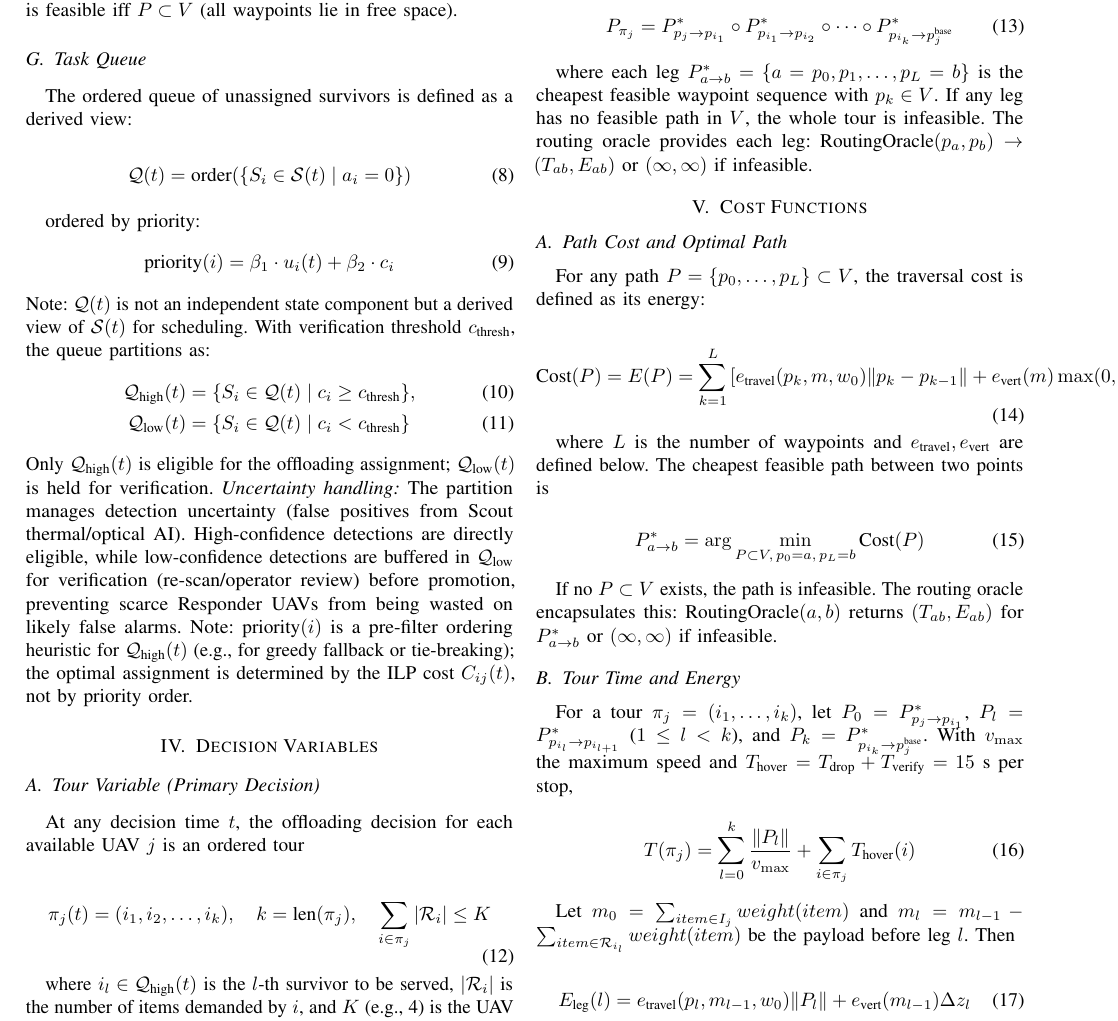
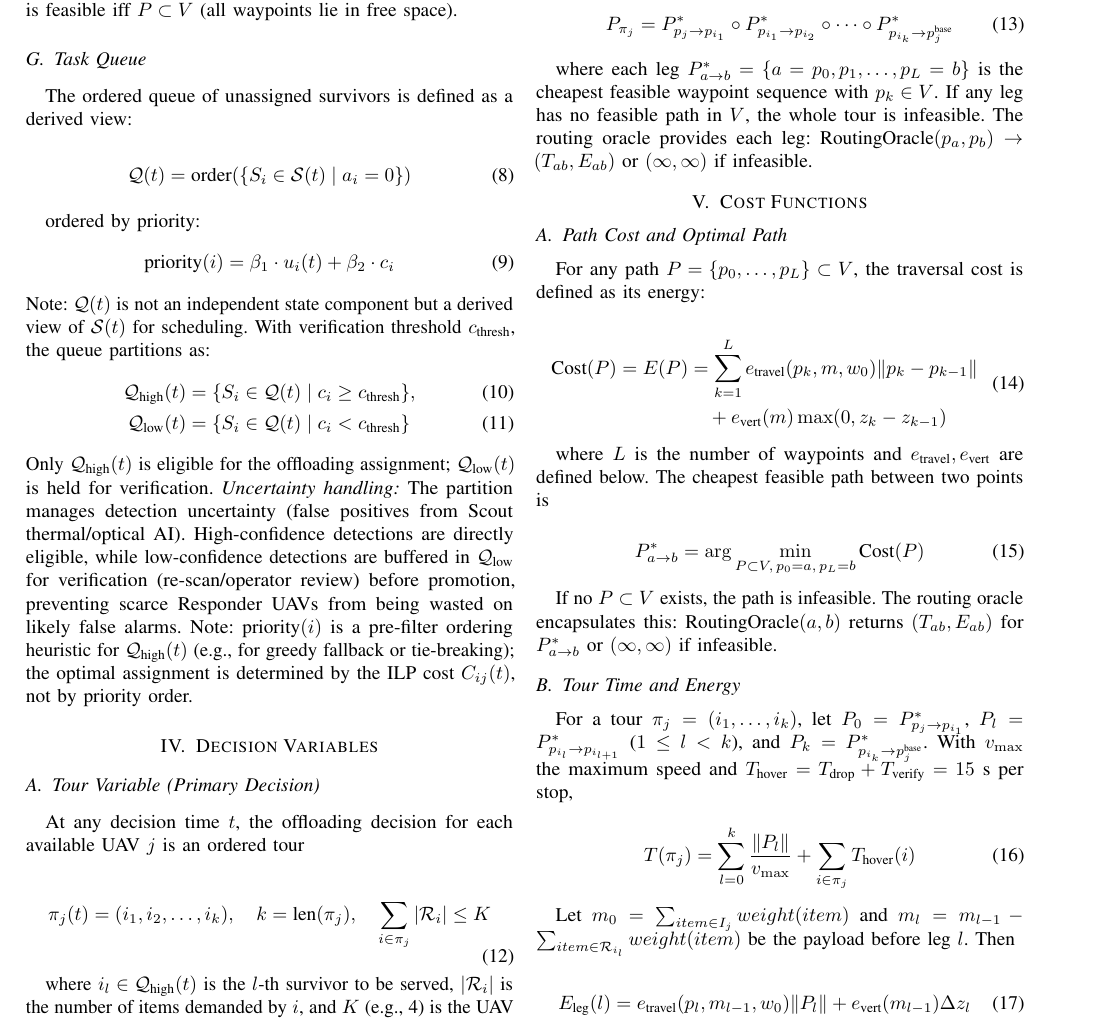
Before and after one commit to Tamim-Dewan/Thesis, a LaTeX paper (Problem Formulation/mathematical_model.tex): part of page 3 of 5, cut so that both start at the same text. Compiled offline with pdfLaTeX.

Commit message:
Fix Cost(P) Eq14 width

```diff
--- a/Problem Formulation/mathematical_model.tex
+++ b/Problem Formulation/mathematical_model.tex
@@ -230,7 +230,10 @@ where each leg $P_{a\to b}^*=\{a=p_0,p_1,\dots,p_L=b\}$ is the cheapest feasible
 For any path $P=\{p_0,\dots,p_L\}\subset V$, the traversal cost is defined as its energy:
 
 \begin{equation}
-\text{Cost}(P)=E(P)=\sum_{k=1}^{L}\left[e_{\text{travel}}(p_k,m,w_0)\|p_k-p_{k-1}\|+e_{\text{vert}}(m)\max(0,z_k-z_{k-1})\right]
+\begin{aligned}
+\text{Cost}(P)=E(P)&=\sum_{k=1}^{L} e_{\text{travel}}(p_k,m,w_0)\|p_k-p_{k-1}\| \\
+&\quad + e_{\text{vert}}(m)\max(0,z_k-z_{k-1})
+\end{aligned}
 \label{eq:pathcost}
 \end{equation}
 
```
Also changed, not shown: Problem Formulation/mathematical_model.pdf.
